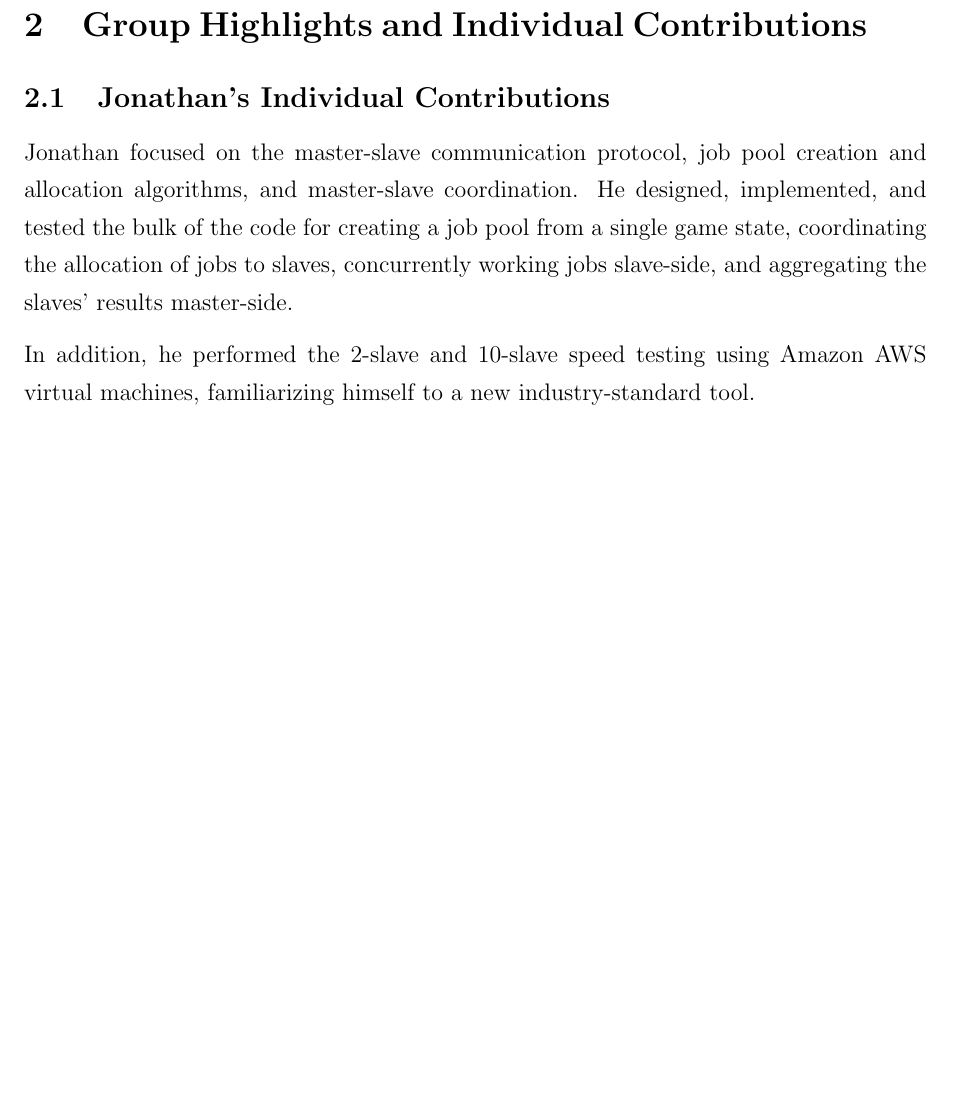
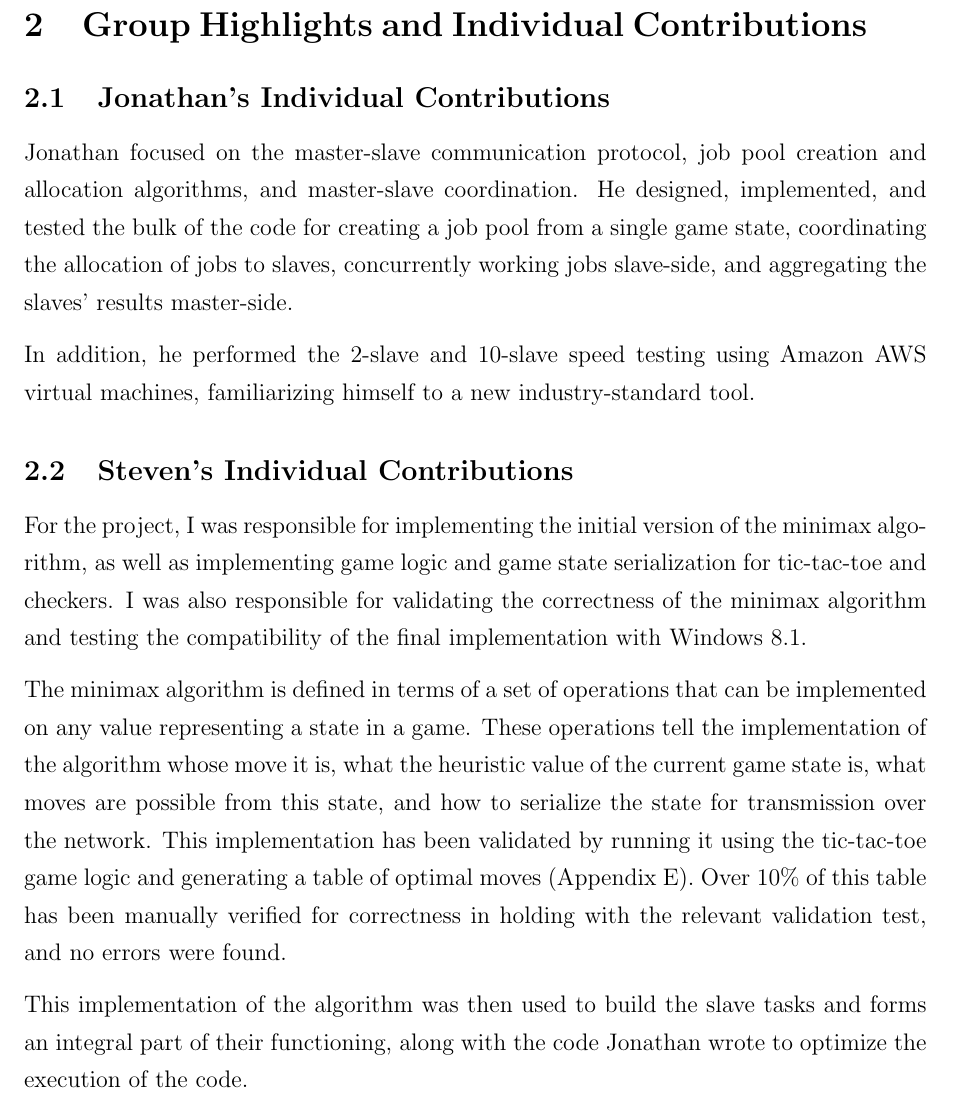
Before and after one commit to jonathangray92/distributed-minimax, a LaTeX document (report/final.tex): part of page 3 of 33, cut so that both start at the same text, the shorter picture padded with empty space. Compiled offline with pdfLaTeX.

Commit message:
Added individual contributions (Steven)

```diff
--- a/report/final.tex
+++ b/report/final.tex
@@ -79,6 +79,15 @@ At the time of writing of this document, the framework has been fully implemente
 Jonathan focused on the master-slave communication protocol, job pool creation and allocation algorithms, and master-slave coordination. He designed, implemented, and tested the bulk of the code for creating a job pool from a single game state, coordinating the allocation of jobs to slaves, concurrently working jobs slave-side, and aggregating the slaves' results master-side.
 
 In addition, he performed the 2-slave and 10-slave speed testing using Amazon AWS virtual machines, familiarizing himself to a new industry-standard tool.
+
+\subsection{Steven's Individual Contributions}
+
+For the project, I was responsible for implementing the initial version of the minimax algorithm, as well as implementing game logic and game state serialization for tic-tac-toe and checkers. I was also responsible for validating the correctness of the minimax algorithm and testing the compatibility of the final implementation with Windows 8.1.
+
+The minimax algorithm is defined in terms of a set of operations that can be implemented on any value representing a state in a game. These operations tell the implementation of the algorithm whose move it is, what the heuristic value of the current game state is, what moves are possible from this state, and how to serialize the state for transmission over the network. This implementation has been validated by running it using the tic-tac-toe game logic and generating a table of optimal moves (Appendix E). Over 10\% of this table has been manually verified for correctness in holding with the relevant validation test, and no errors were found.
+
+This implementation of the algorithm was then used to build the slave tasks and forms an integral part of their functioning, along with the code Jonathan wrote to optimize the execution of the code.
+
 
 %
 % Table of Contents
```
Also changed, not shown: report/final.pdf.
